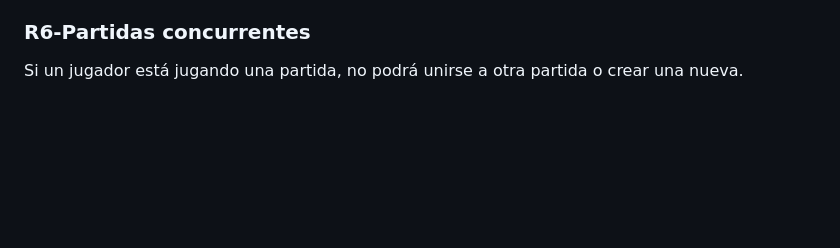
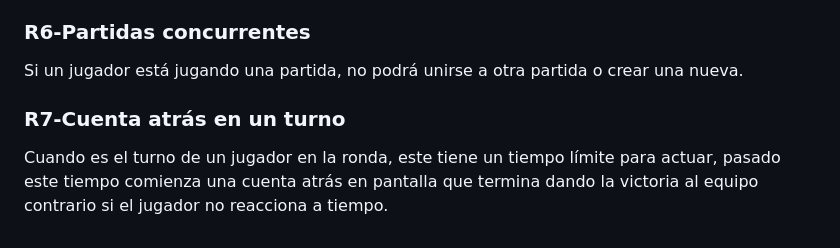
Before and after one commit to Davidvt04/TrucoFront, a Markdown page: docs/deliverables/Análisis de requisitos del sistema.md, the part around the change. Drawn GitHub-style; blank space fills up the shorter version.

```diff
--- a/docs/deliverables/Análisis de requisitos del sistema.md
+++ b/docs/deliverables/Análisis de requisitos del sistema.md
@@ -111,3 +111,5 @@ En caso de no estar logado, solo serán visibles las partidas públicas (especta
 Al meterte en una partida como espectador no podrás interactuar con la partida
 ### R6-Partidas concurrentes
 Si un jugador está jugando una partida, no podrá unirse a otra partida o crear una nueva.
+### R7-Cuenta atrás en un turno
+Cuando es el turno de un jugador en la ronda, este tiene un tiempo límite para actuar, pasado este tiempo comienza una cuenta atrás en pantalla que termina dando la victoria al equipo contrario si el jugador no reacciona a tiempo.
```
